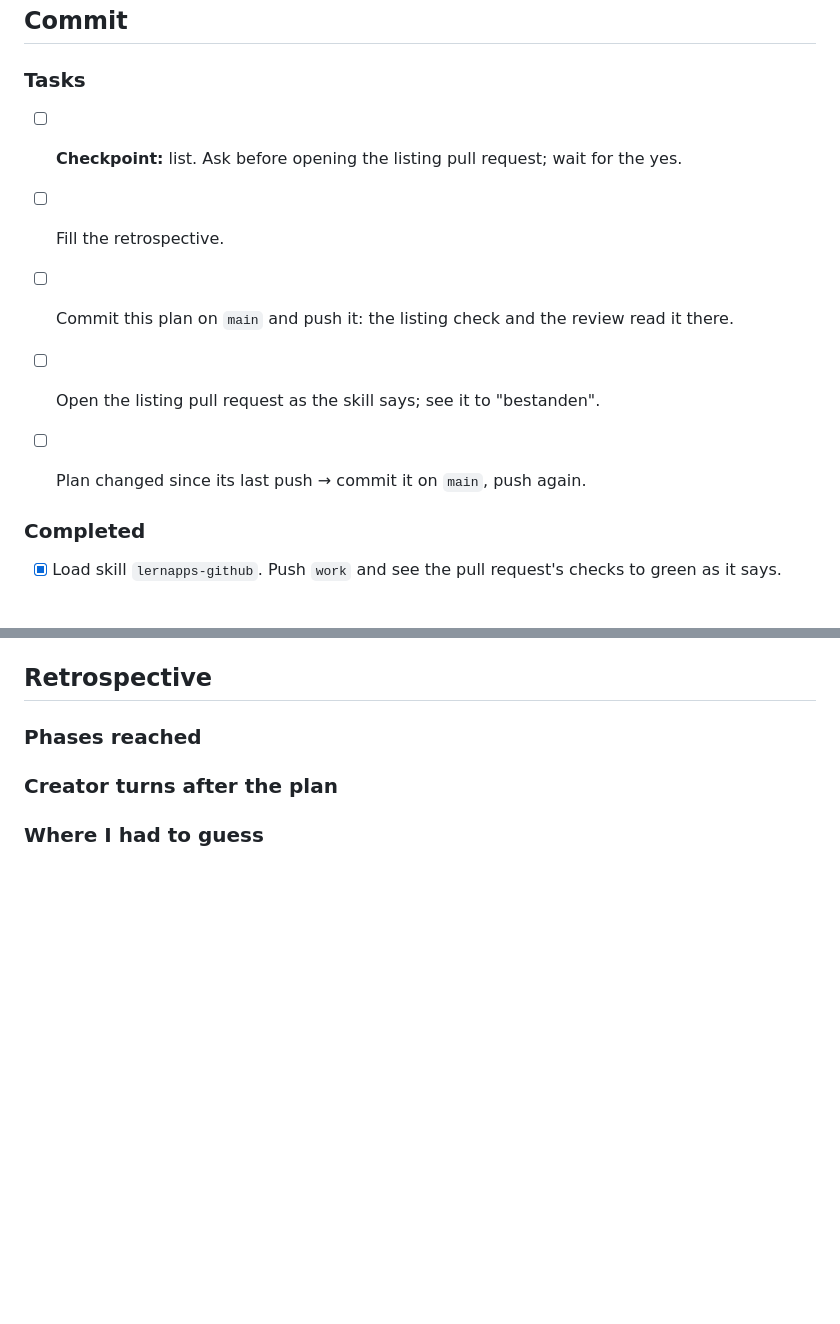
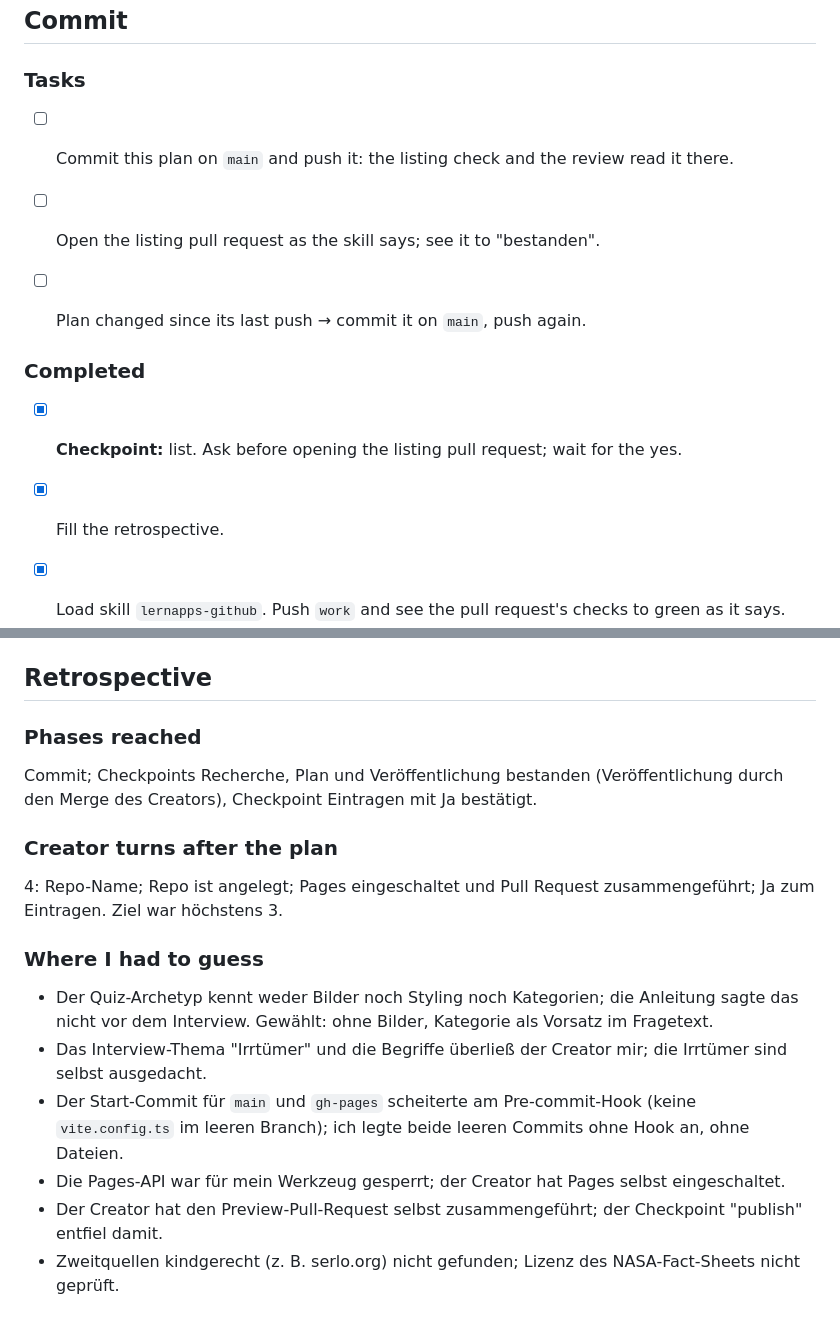
Before and after one commit to mrsimpson/planeten-quiz, a Markdown page: .vibe/plans/01-planeten-quiz.md, 2 parts joined by grey strips. Drawn GitHub-style; blank space fills up the shorter version.

Commit message:
Plan: Rückblick ausgefüllt
Co-Authored-By: Claude Sonnet 5.5 <noreply@anthropic.com>
Claude-Session: https://claude.ai/code/session_01JLD4hpqbtLdQz5x2L4mzpC

```diff
--- a/.vibe/plans/01-planeten-quiz.md
+++ b/.vibe/plans/01-planeten-quiz.md
@@ -313,14 +313,16 @@ Die Seiten stammen aus der Vorlage; ich schreibe nur die Fragen.
 
 ### Tasks
 
-- [ ] **Checkpoint:** list. Ask before opening the listing pull request; wait for the yes.
-- [ ] Fill the retrospective.
 - [ ] Commit this plan on `main` and push it: the listing check and the review read it there.
 - [ ] Open the listing pull request as the skill says; see it to "bestanden".
 - [ ] Plan changed since its last push → commit it on `main`, push again.
 
 
+
 ### Completed
+
+- [x] **Checkpoint:** list. Ask before opening the listing pull request; wait for the yes.
+- [x] Fill the retrospective.
 
 - [x] Load skill `lernapps-github`. Push `work` and see the pull request's checks to green as it says.
 - [x] Verify the default branch and Pages as the skill says. Note each click only the creator can make.
@@ -339,12 +341,17 @@ Die Seiten stammen aus der Vorlage; ich schreibe nur die Fragen.
 
 ### Phases reached
 
-<!-- Last phase completed, checkpoints passed. E.g. "commit; confirmed, published". -->
+Commit; Checkpoints Recherche, Plan und Veröffentlichung bestanden (Veröffentlichung durch den Merge des Creators), Checkpoint Eintragen mit Ja bestätigt.
 
 ### Creator turns after the plan
 
-<!-- Number of creator messages after the confirmation, topic of each. Target: at most 3. -->
+4: Repo-Name; Repo ist angelegt; Pages eingeschaltet und Pull Request zusammengeführt; Ja zum Eintragen. Ziel war höchstens 3.
 
 ### Where I had to guess
 
-<!-- Each gap in plan, skills, messages or answers, and your choice. "None" if none. -->
+- Der Quiz-Archetyp kennt weder Bilder noch Styling noch Kategorien; die Anleitung sagte das nicht vor dem Interview. Gewählt: ohne Bilder, Kategorie als Vorsatz im Fragetext.
+- Das Interview-Thema "Irrtümer" und die Begriffe überließ der Creator mir; die Irrtümer sind selbst ausgedacht.
+- Der Start-Commit für `main` und `gh-pages` scheiterte am Pre-commit-Hook (keine `vite.config.ts` im leeren Branch); ich legte beide leeren Commits ohne Hook an, ohne Dateien.
+- Die Pages-API war für mein Werkzeug gesperrt; der Creator hat Pages selbst eingeschaltet.
+- Der Creator hat den Preview-Pull-Request selbst zusammengeführt; der Checkpoint "publish" entfiel damit.
+- Zweitquellen kindgerecht (z. B. serlo.org) nicht gefunden; Lizenz des NASA-Fact-Sheets nicht geprüft.
```
